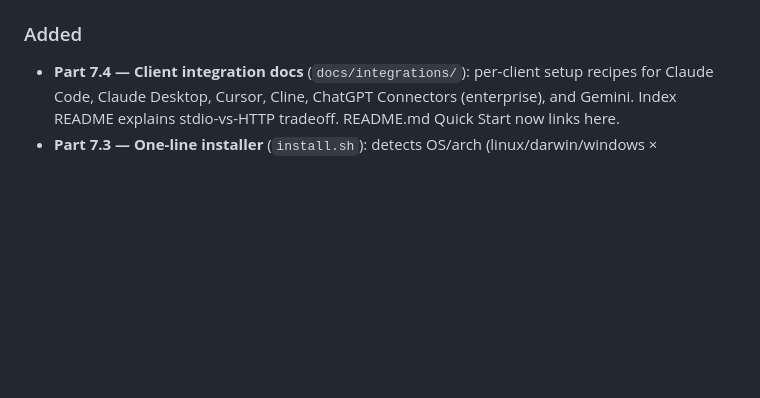
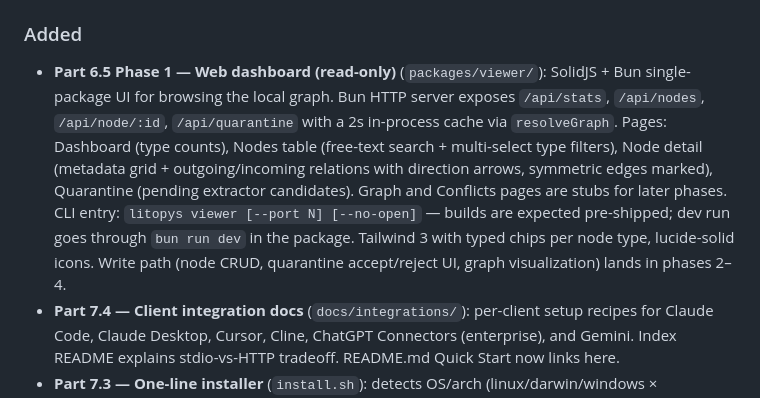
Before and after one commit to litopys-dev/litopys, a Markdown page: CHANGELOG.md, the part around the change. Drawn GitHub-style; blank space fills up the shorter version.

```diff
--- a/CHANGELOG.md
+++ b/CHANGELOG.md
@@ -13,6 +13,7 @@ and this project adheres to [Semantic Versioning](https://semver.org/spec/v2.0.0
 - Default graph path no longer depends on the current working directory. `process.env.LITOPYS_GRAPH_PATH ?? "./.litopys/graph"` — the old pattern — silently returned an empty graph when the CLI ran anywhere except `$HOME`. Introduces `defaultGraphPath()` in `@litopys/core` which falls back to `~/.litopys/graph` (matching `install.sh`). Five callsites updated: CLI, MCP tools, extractor digest, session-end hook, quarantine writer.
 
 ### Added
+- **Part 6.5 Phase 1 — Web dashboard (read-only)** (`packages/viewer/`): SolidJS + Bun single-package UI for browsing the local graph. Bun HTTP server exposes `/api/stats`, `/api/nodes`, `/api/node/:id`, `/api/quarantine` with a 2s in-process cache via `resolveGraph`. Pages: Dashboard (type counts), Nodes table (free-text search + multi-select type filters), Node detail (metadata grid + outgoing/incoming relations with direction arrows, symmetric edges marked), Quarantine (pending extractor candidates). Graph and Conflicts pages are stubs for later phases. CLI entry: `litopys viewer [--port N] [--no-open]` — builds are expected pre-shipped; dev run goes through `bun run dev` in the package. Tailwind 3 with typed chips per node type, lucide-solid icons. Write path (node CRUD, quarantine accept/reject UI, graph visualization) lands in phases 2–4.
 - **Part 7.4 — Client integration docs** (`docs/integrations/`): per-client setup recipes for Claude Code, Claude Desktop, Cursor, Cline, ChatGPT Connectors (enterprise), and Gemini. Index README explains stdio-vs-HTTP tradeoff. README.md Quick Start now links here.
 - **Part 7.3 — One-line installer** (`install.sh`): detects OS/arch (linux/darwin/windows × x64/arm64), fetches the right binary from GitHub releases, installs to `~/.local/bin/litopys`, initializes the graph skeleton, prints MCP registration hints. Pin a version with `LITOPYS_VERSION`. Idempotent re-run.
 - **Release automation** (`.github/workflows/release.yml`): on every `v*` tag push, builds all five platform binaries via `bun build --compile` and attaches them to the release. Also runs on manual dispatch against existing tags. Auto-creates the release with `--generate-notes` if it doesn't exist (pre-release flag inferred from `-alpha`/`-beta`/`-rc` suffix).
```
Also changed, not shown: README.md (+14 -9 lines).
